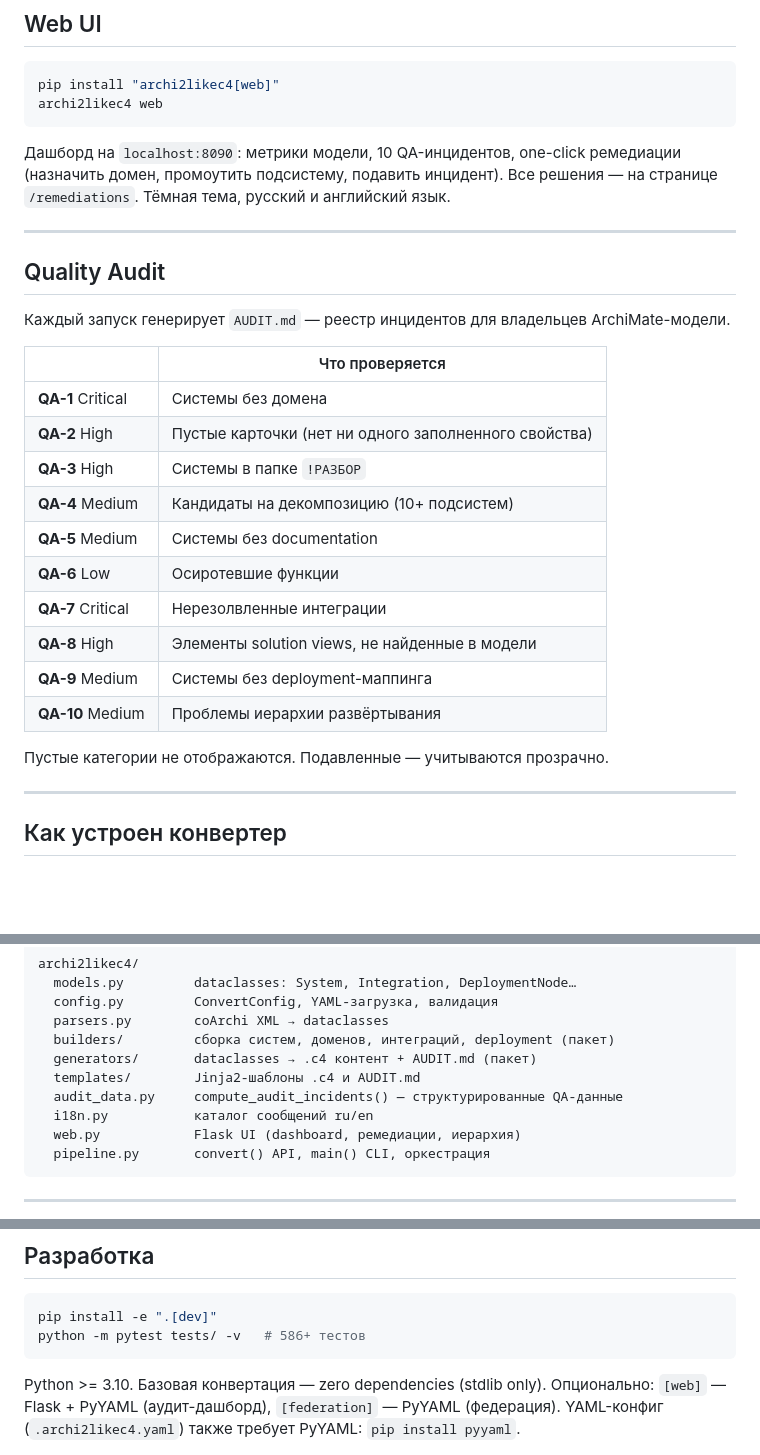
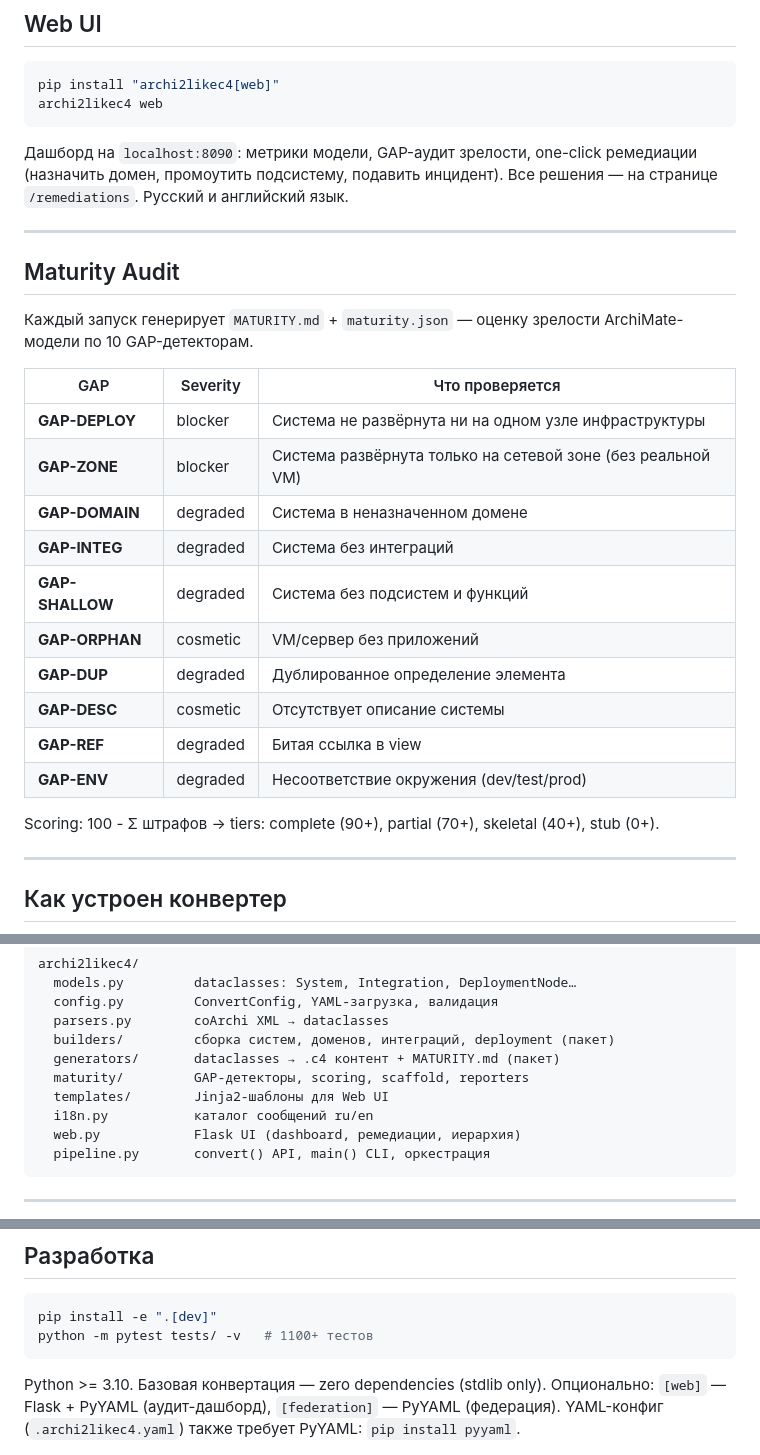
Before and after one commit to Lenivvenil/archi2likec4, a Markdown page: README.md, 3 parts joined by grey strips. Drawn GitHub-style; blank space fills up the shorter version.

Commit message:
docs: update README — QA→GAP maturity, fix test count, update structure
- Replace QA-1..QA-10 audit table with GAP-based maturity detectors
- AUDIT.md → MATURITY.md in diagram and descriptions
- audit_data.py → maturity/ package in structure
- 586+ tests → 1100+ tests (actual count)

Co-Authored-By: Claude Opus 4.6 (1M context) <noreply@anthropic.com>

````diff
--- a/README.md
+++ b/README.md
@@ -132,28 +132,28 @@ pip install "archi2likec4[web]"
 archi2likec4 web
 ```
 
-Дашборд на `localhost:8090`: метрики модели, 10 QA-инцидентов, one-click ремедиации (назначить домен, промоутить подсистему, подавить инцидент). Все решения — на странице `/remediations`. Тёмная тема, русский и английский язык.
+Дашборд на `localhost:8090`: метрики модели, GAP-аудит зрелости, one-click ремедиации (назначить домен, промоутить подсистему, подавить инцидент). Все решения — на странице `/remediations`. Русский и английский язык.
 
 ---
 
-## Quality Audit
+## Maturity Audit
 
-Каждый запуск генерирует `AUDIT.md` — реестр инцидентов для владельцев ArchiMate-модели.
+Каждый запуск генерирует `MATURITY.md` + `maturity.json` — оценку зрелости ArchiMate-модели по 10 GAP-детекторам.
 
-| | Что проверяется |
-|---|---|
-| **QA-1** Critical | Системы без домена |
-| **QA-2** High | Пустые карточки (нет ни одного заполненного свойства) |
-| **QA-3** High | Системы в папке `!РАЗБОР` |
-| **QA-4** Medium | Кандидаты на декомпозицию (10+ подсистем) |
-| **QA-5** Medium | Системы без documentation |
-| **QA-6** Low | Осиротевшие функции |
-| **QA-7** Critical | Нерезолвленные интеграции |
-| **QA-8** High | Элементы solution views, не найденные в модели |
-| **QA-9** Medium | Системы без deployment-маппинга |
-| **QA-10** Medium | Проблемы иерархии развёртывания |
+| GAP | Severity | Что проверяется |
+|-----|----------|-----------------|
+| **GAP-DEPLOY** | blocker | Система не развёрнута ни на одном узле инфраструктуры |
+| **GAP-ZONE** | blocker | Система развёрнута только на сетевой зоне (без реальной VM) |
+| **GAP-DOMAIN** | degraded | Система в неназначенном домене |
+| **GAP-INTEG** | degraded | Система без интеграций |
+| **GAP-SHALLOW** | degraded | Система без подсистем и функций |
+| **GAP-ORPHAN** | cosmetic | VM/сервер без приложений |
+| **GAP-DUP** | degraded | Дублированное определение элемента |
+| **GAP-DESC** | cosmetic | Отсутствует описание системы |
+| **GAP-REF** | degraded | Битая ссылка в view |
+| **GAP-ENV** | degraded | Несоответствие окружения (dev/test/prod) |
 
-Пустые категории не отображаются. Подавленные — учитываются прозрачно.
+Scoring: 100 - Σ штрафов → tiers: complete (90+), partial (70+), skeletal (40+), stub (0+).
 
 ---
 
@@ -182,9 +182,9 @@ archi2likec4/
   config.py         ConvertConfig, YAML-загрузка, валидация
   parsers.py        coArchi XML → dataclasses
   builders/         сборка систем, доменов, интеграций, deployment (пакет)
-  generators/       dataclasses → .c4 контент + AUDIT.md (пакет)
-  templates/        Jinja2-шаблоны .c4 и AUDIT.md
-  audit_data.py     compute_audit_incidents() — структурированные QA-данные
+  generators/       dataclasses → .c4 контент + MATURITY.md (пакет)
+  maturity/         GAP-детекторы, scoring, scaffold, reporters
+  templates/        Jinja2-шаблоны для Web UI
   i18n.py           каталог сообщений ru/en
   web.py            Flask UI (dashboard, ремедиации, иерархия)
   pipeline.py       convert() API, main() CLI, оркестрация
@@ -222,7 +222,7 @@ assert result.files_written == 0
 
 ```bash
 pip install -e ".[dev]"
-python -m pytest tests/ -v   # 586+ тестов
+python -m pytest tests/ -v   # 1100+ тестов
 ```
 
 Python >= 3.10. Базовая конвертация — zero dependencies (stdlib only).
````
Also changed, not shown: other parts of README.md (+1 -1 lines).
